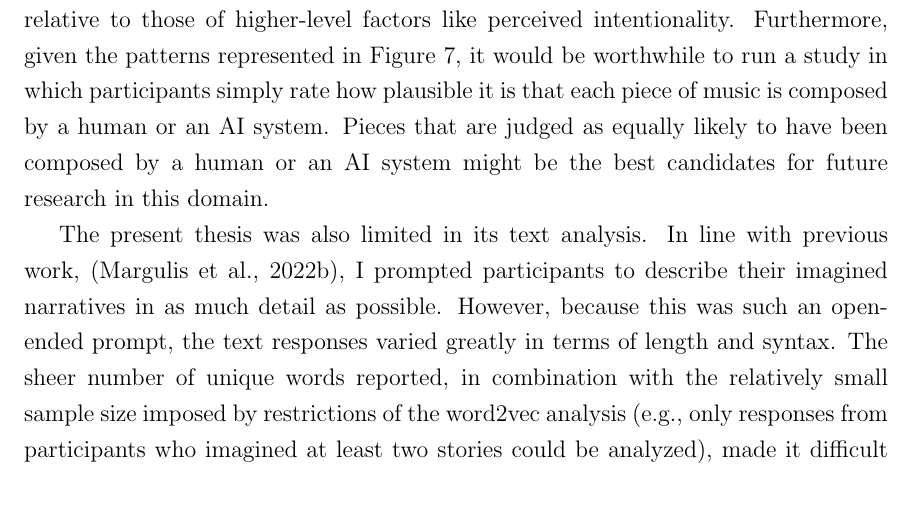
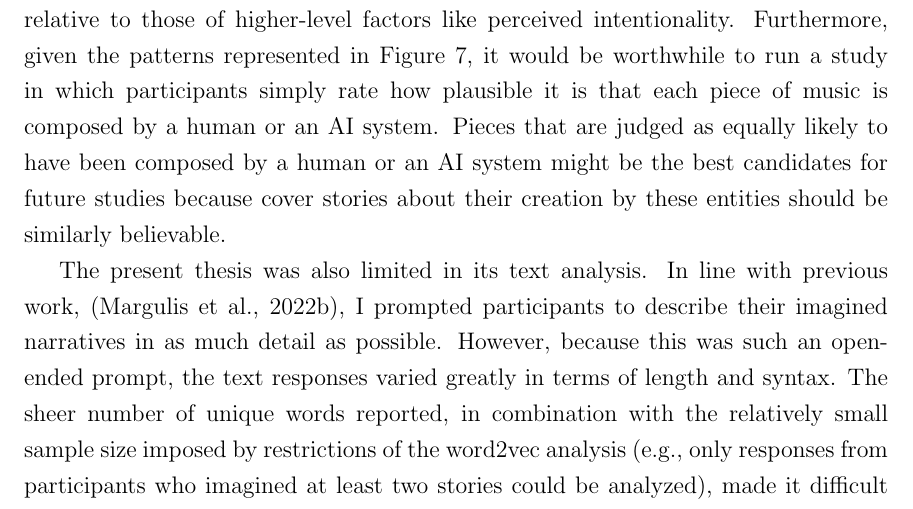
Before and after one commit to sarahhannahwu/Sarah_Wu_Thesis, a LaTeX thesis (thesis.tex): part of page 51 of 59, cut so that both start at the same text. Compiled offline with pdfLaTeX.

Commit message:
smooth out Discussion

```diff
--- a/thesis.tex
+++ b/thesis.tex
@@ -571,7 +571,7 @@ The present thesis bridged research on empirical aesthetics, human-computer inte
 
 Interpretation of MDS dimensions is not straightforward, but through an examination of the plot and the ratings used to produce it, the analyst can infer what they may capture.  Based on my assessment of the data I inferred possible interpretations of Dimensions 1 and 2. Dimension 1 may reflect overall levels of perceived intentionality: When averaged across Human and AI conditions, the pieces by Beethoven, Ketélbey, and Debussy had relatively high intentionality, whereas the pieces by Mozart, Ravel, and Schoenberg had relatively low intentionality. Dimension 2 may capture the effectiveness of the Human cover story, where the piece by Mozart yielded greater SRQ, NE, and intentionality in the Human condition than the AI condition and the piece by Schoenberg yielded similar ratings regardless of condition. Interestingly, Dimension 2 also roughly tracks with the modernity of the composers. Mozart (the highest point along Dimension 2) is the oldest, and his piece adheres to conventional Western harmonies. He is closely followed by Beethoven, whose music marks the transition to the subsequent era of Western art music. They are followed by the remaining composers, who were each other's contemporaries; Schoenberg's piece (the lowest point along Dimension 2) is the most modern, rejecting tonality altogether. Future research might use MDS to better understand which types of music are likely to be perceived as intentional and which are capable of yielding narrative listening experiences that vary with composer identity beliefs.
 
-It would be useful to consider stimulus features of the music to understand why the responses varied across pieces.  In their study, Margulis et al. (2019) consulted with music theorists to quantify the stimulus features of the music clips in terms of contrast and topicality. Because I rendered their clips in a synthesized format, I could not use those metrics to explain why the cover stories yielded such varied judgments of composer identity and narrative listening responses across pieces. Aside from contrast and topicality, the pieces also vary on a set of more basic dimensions (e.g., tempo, harmonic progression, dynamic contrast). Without a model of these dimensions of the music, and how the pieces relate to each other along these dimensions, it is difficult to know what participants picked up on when they judged certain pieces of music as more human-sounding or more AI-sounding. Future research in this domain might collect information about the perceptual features of music to understand their contributions relative to those of higher-level factors like perceived intentionality. Furthermore, given the patterns represented in Figure~\ref*{fig-MDS}, it would be worthwhile to run a study in which participants simply rate how plausible it is that each piece of music is composed by a human or an AI system. Pieces that are judged as equally likely to have been composed by a human or an AI system might be the best candidates for future research in this domain.
+It would be useful to consider stimulus features of the music to understand why the responses varied across pieces.  In their study, Margulis et al. (2019) consulted with music theorists to quantify the stimulus features of the music clips in terms of contrast and topicality. Because I rendered their clips in a synthesized format, I could not use those metrics to explain why the cover stories yielded such varied judgments of composer identity and narrative listening responses across pieces. Aside from contrast and topicality, the pieces also vary on a set of more basic dimensions (e.g., tempo, harmonic progression, dynamic contrast). Without a model of these dimensions of the music, and how the pieces relate to each other along these dimensions, it is difficult to know what participants picked up on when they judged certain pieces of music as more human-sounding or more AI-sounding. Future research in this domain might collect information about the perceptual features of music to understand their contributions relative to those of higher-level factors like perceived intentionality. Furthermore, given the patterns represented in Figure~\ref*{fig-MDS}, it would be worthwhile to run a study in which participants simply rate how plausible it is that each piece of music is composed by a human or an AI system. Pieces that are judged as equally likely to have been composed by a human or an AI system might be the best candidates for future studies because  cover stories about their creation by these entities should be similarly believable.
 
 The present thesis was also limited in its text analysis. In line with previous work, (Margulis et al., 2022b), I prompted participants to describe their imagined narratives in as much detail as possible. However, because this was such an open-ended prompt, the text responses varied greatly in terms of length and syntax. The sheer number of unique words reported, in combination with the relatively small sample size imposed by restrictions of the word2vec analysis (e.g., only responses from participants who imagined at least two stories could be analyzed), made it difficult to discern clear patterns. While this open-ended question may have been effective for Margulis et al.’s (2022b) examination of broad, cultural differences in perceptions of musical narrative, it may be too general for the more subtle manipulation of composer identity beliefs. Moreover, word2vec may not be the best tool to analyze participants’ imagined stories. Although the model quantifies the similarity of texts relative to each other, its absolute cosine similarity scores are difficult to interpret and do not provide insight into the semantic content of the text. Studies that build upon this research using a similar word embedding model might include a more focused prompt to probe the content of narratives. Dictionary-based approaches, such as Linguistic Inquiry and Word Count (LIWC; Tausczik \& Pennebaker, 2010), may be a useful supplement for quantifying the prevalence of certain kinds of words for each imagined story.
 
```
Also changed, not shown: 3 other files.
